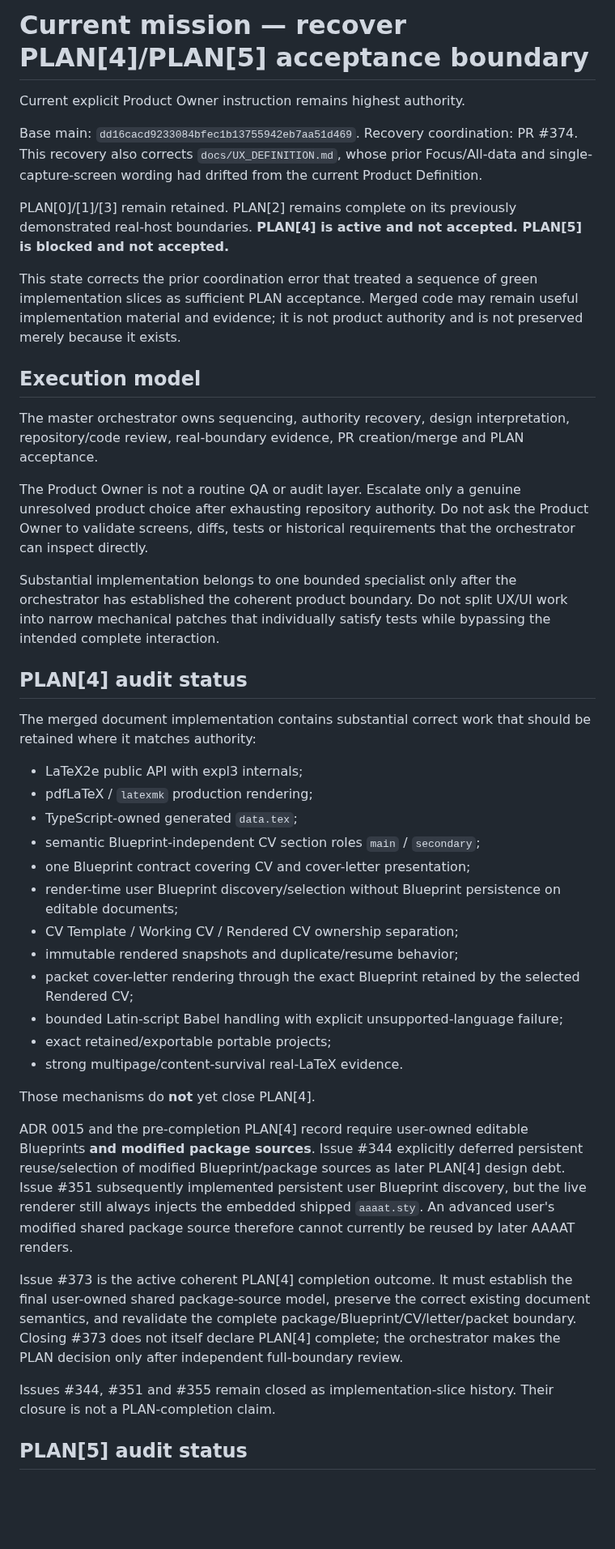
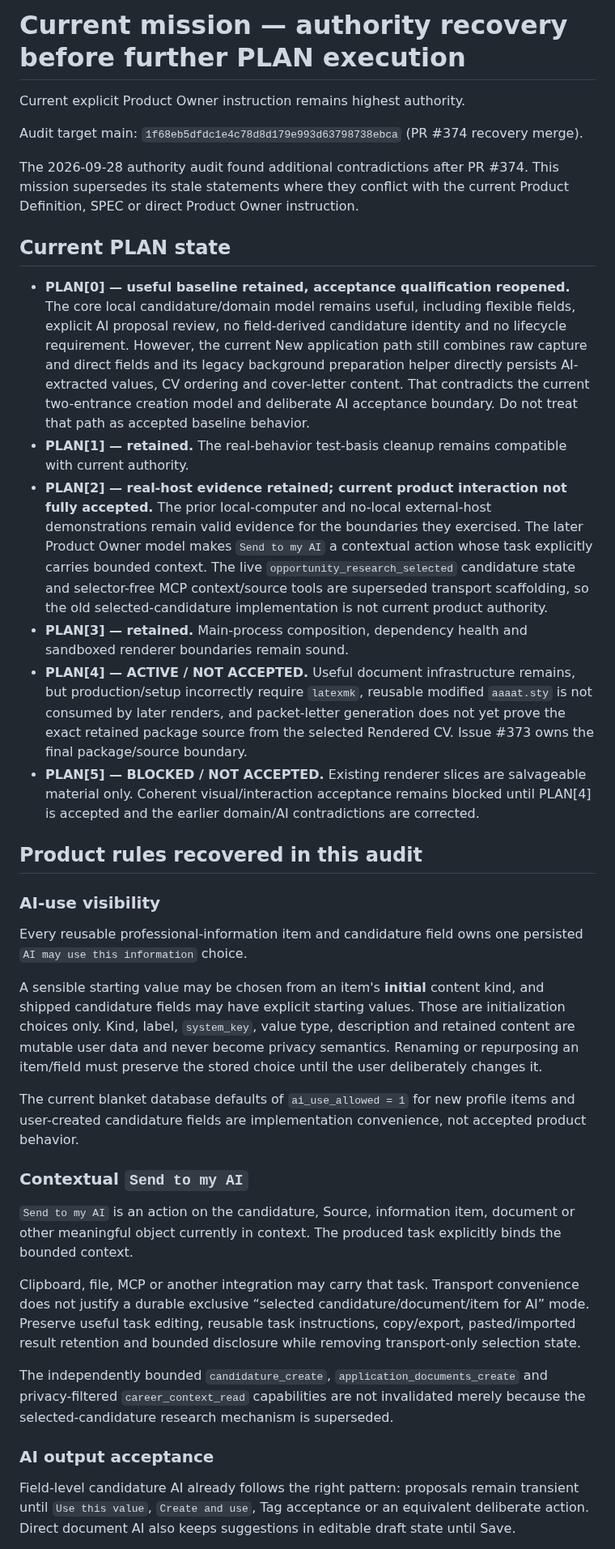
Before and after one commit to DidacLL/AAAAT, a Markdown page: .agentic/CURRENT_MISSION.md, the part around one of its changes. Shown at 81% size. GitHub-like rendering; blank space fills up the shorter version.

```diff
--- a/.agentic/CURRENT_MISSION.md
+++ b/.agentic/CURRENT_MISSION.md
@@ -1,46 +1,39 @@
-# Current mission — recover PLAN[4]/PLAN[5] acceptance boundary
+# Current mission — authority recovery before further PLAN execution
 
 Current explicit Product Owner instruction remains highest authority.
 
-Base main: `dd16cacd9233084bfec1b13755942eb7aa51d469`.
-Recovery coordination: PR #374. This recovery also corrects `docs/UX_DEFINITION.md`, whose prior Focus/All-data and single-capture-screen wording had drifted from the current Product Definition.
+Audit target main: `1f68eb5dfdc1e4c78d8d179e993d63798738ebca` (PR #374 recovery merge).
 
-PLAN[0]/[1]/[3] remain retained. PLAN[2] remains complete on its previously demonstrated real-host boundaries. **PLAN[4] is active and not accepted. PLAN[5] is blocked and not accepted.**
+The 2026-09-28 authority audit found additional contradictions after PR #374. This mission supersedes its stale statements where they conflict with the current Product Definition, SPEC or direct Product Owner instruction.
 
-This state corrects the prior coordination error that treated a sequence of green implementation slices as sufficient PLAN acceptance. Merged code may remain useful implementation material and evidence; it is not product authority and is not preserved merely because it exists.
+## Current PLAN state
 
-## Execution model
+- **PLAN[0] — useful baseline retained, acceptance qualification reopened.** The core local candidature/domain model remains useful, including flexible fields, explicit AI proposal review, no field-derived candidature identity and no lifecycle requirement. However, the current New application path still combines raw capture and direct fields and its legacy background preparation helper directly persists AI-extracted values, CV ordering and cover-letter content. That contradicts the current two-entrance creation model and deliberate AI acceptance boundary. Do not treat that path as accepted baseline behavior.
+- **PLAN[1] — retained.** The real-behavior test-basis cleanup remains compatible with current authority.
+- **PLAN[2] — real-host evidence retained; current product interaction not fully accepted.** The prior local-computer and no-local external-host demonstrations remain valid evidence for the boundaries they exercised. The later Product Owner model makes `Send to my AI` a contextual action whose task explicitly carries bounded context. The live `opportunity_research_selected` candidature state and selector-free MCP context/source tools are superseded transport scaffolding, so the old selected-candidature implementation is not current product authority.
+- **PLAN[3] — retained.** Main-process composition, dependency health and sandboxed renderer boundaries remain sound.
+- **PLAN[4] — ACTIVE / NOT ACCEPTED.** Useful document infrastructure remains, but production/setup incorrectly require `latexmk`, reusable modified `aaaat.sty` is not consumed by later renders, and packet-letter generation does not yet prove the exact retained package source from the selected Rendered CV. Issue #373 owns the final package/source boundary.
+- **PLAN[5] — BLOCKED / NOT ACCEPTED.** Existing renderer slices are salvageable material only. Coherent visual/interaction acceptance remains blocked until PLAN[4] is accepted and the earlier domain/AI contradictions are corrected.
 
-The master orchestrator owns sequencing, authority recovery, design interpretation, repository/code review, real-boundary evidence, PR creation/merge and PLAN acceptance.
+## Product rules recovered in this audit
 
-The Product Owner is not a routine QA or audit layer. Escalate only a genuine unresolved product choice after exhausting repository authority. Do not ask the Product Owner to validate screens, diffs, tests or historical requirements that the orchestrator can inspect directly.
+### AI-use visibility
 
-Substantial implementation belongs to one bounded specialist only after the orchestrator has established the coherent product boundary. Do not split UX/UI work into narrow mechanical patches that individually satisfy tests while bypassing the intended complete interaction.
+Every reusable professional-information item and candidature field owns one persisted `AI may use this information` choice.
 
-## PLAN[4] audit status
+A sensible starting value may be chosen from an item's **initial** content kind, and shipped candidature fields may have explicit starting values. Those are initialization choices only. Kind, label, `system_key`, value type, description and retained content are mutable user data and never become privacy semantics. Renaming or repurposing an item/field must preserve the stored choice until the user deliberately changes it.
 
-The merged document implementation contains substantial correct work that should be retained where it matches authority:
+The current blanket database defaults of `ai_use_allowed = 1` for new profile items and user-created candidature fields are implementation convenience, not accepted product behavior.
 
-- LaTeX2e public API with expl3 internals;
-- pdfLaTeX / `latexmk` production rendering;
-- TypeScript-owned generated `data.tex`;
-- semantic Blueprint-independent CV section roles `main` / `secondary`;
-- one Blueprint contract covering CV and cover-letter presentation;
-- render-time user Blueprint discovery/selection without Blueprint persistence on editable documents;
-- CV Template / Working CV / Rendered CV ownership separation;
-- immutable rendered snapshots and duplicate/resume behavior;
-- packet cover-letter rendering through the exact Blueprint retained by the selected Rendered CV;
-- bounded Latin-script Babel handling with explicit unsupported-language failure;
-- exact retained/exportable portable projects;
-- strong multipage/content-survival real-LaTeX evidence.
+### Contextual `Send to my AI`
 
-Those mechanisms do **not** yet close PLAN[4].
+`Send to my AI` is an action on the candidature, Source, information item, document or other meaningful object currently in context. The produced task explicitly binds the bounded context.
 
-ADR 0015 and the pre-completion PLAN[4] record require user-owned editable Blueprints **and modified package sources**. Issue #344 explicitly deferred persistent reuse/selection of modified Blueprint/package sources as later PLAN[4] design debt. Issue #351 subsequently implemented persistent user Blueprint discovery, but the live renderer still always injects the embedded shipped `aaaat.sty`. An advanced user's modified shared package source therefore cannot currently be reused by later AAAAT renders.
+Clipboard, file, MCP or another integration may carry that task. Transport convenience does not justify a durable exclusive “selected candidature/document/item for AI” mode. Preserve useful task editing, reusable task instructions, copy/export, pasted/imported result retention and bounded disclosure while removing transport-only selection state.
 
-Issue #373 is the active coherent PLAN[4] completion outcome. It must establish the final user-owned shared package-source model, preserve the correct existing document semantics, and revalidate the complete package/Blueprint/CV/letter/packet boundary. Closing #373 does not itself declare PLAN[4] complete; the orchestrator makes the PLAN decision only after independent full-boundary review.
+The independently bounded `candidature_create`, `application_documents_create` and privacy-filtered `career_context_read` capabilities are not invalidated merely because the selected-candidature research mechanism is superseded.
 
-Issues #344, #351 and #355 remain closed as implementation-slice history. Their closure is not a PLAN-completion claim.
+### AI output acceptance
 
-## PLAN[5] audit status
+Field-level candidature AI already follows the right pattern: proposals remain transient until `Use this value`, `Create and use`, Tag acceptance or an equivalent deliberate action. Direct document AI also keeps suggestions in editable draft state until Save.
 
```
Also changed, not shown: other parts of .agentic/CURRENT_MISSION.md (+46 -59 lines).
